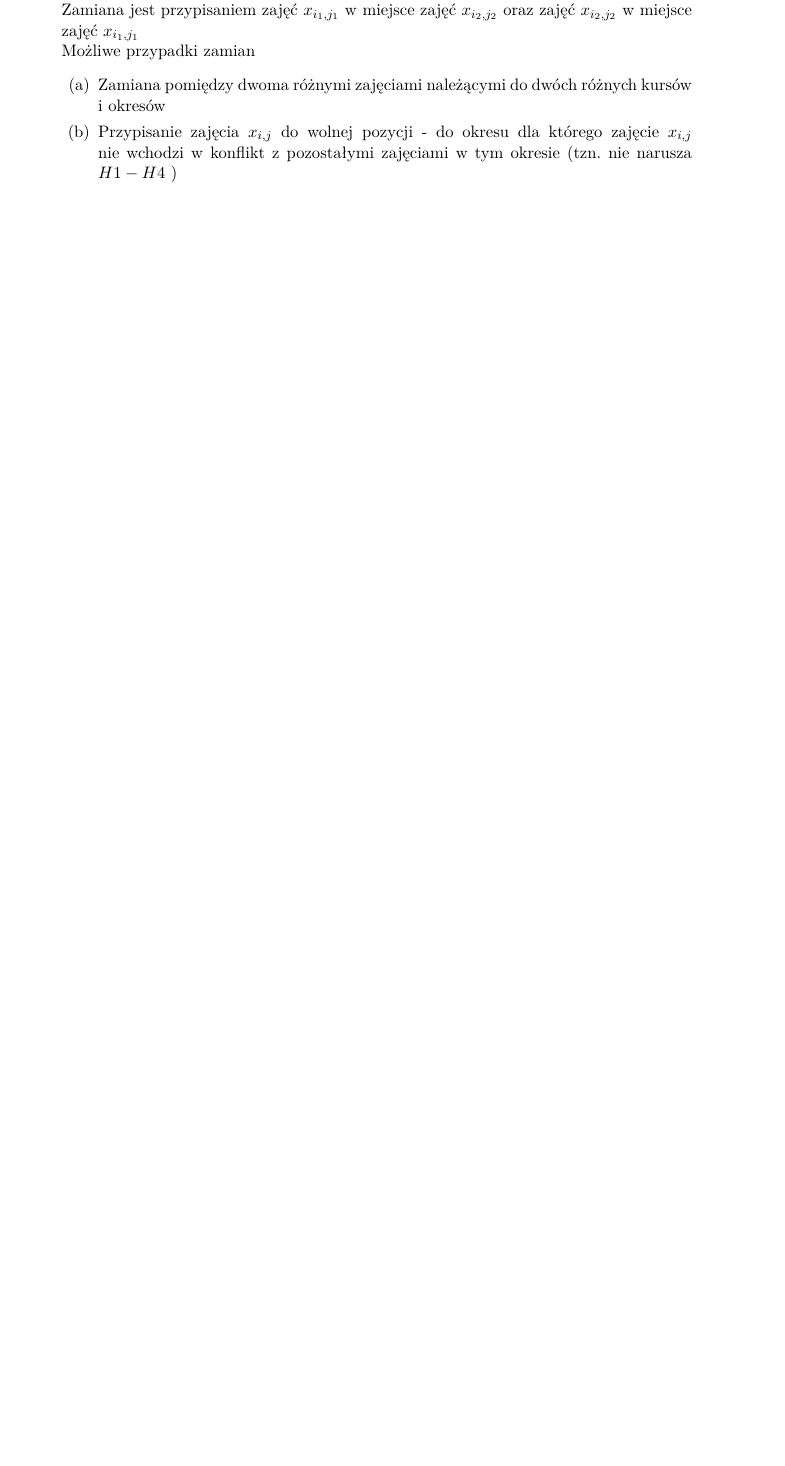
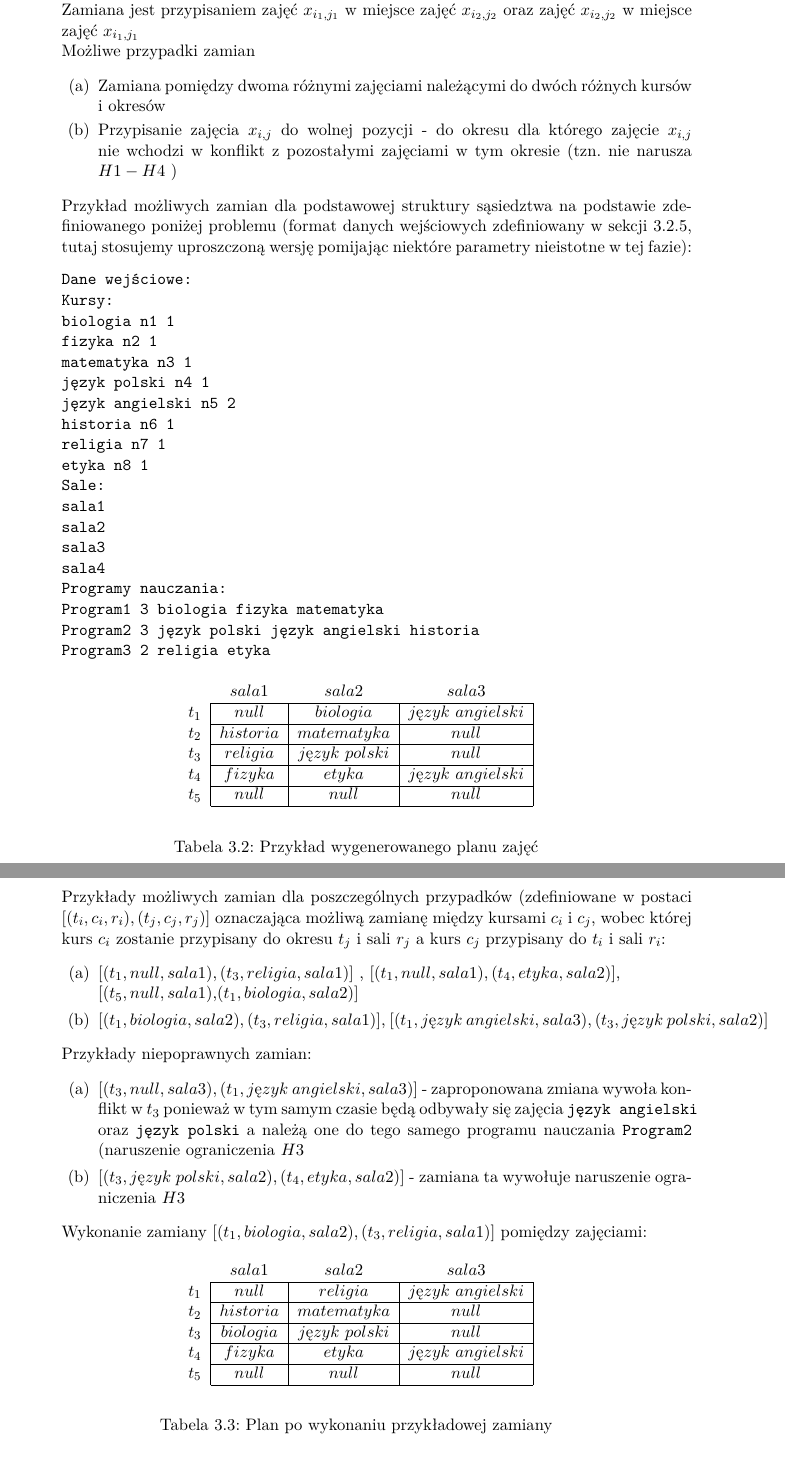
Before and after one commit to jianwang190/cats, a LaTeX thesis (docs/praca_inzynierska.tex, which reads docs/chapters/tabu.tex): part of page 12 of 26 before the commit and two parts of pages 13 and 14 of 28 after it, the two joined at a grey line, cut so that both start at the same text, the shorter picture padded with empty space. Compiled offline with pdfLaTeX.

Commit message:
poprawki tabu

```diff
--- a/docs/chapters/tabu.tex
+++ b/docs/chapters/tabu.tex
@@ -65,10 +101,94 @@
 Jest to struktura, która zawiera wszystkie możliwe zamiany dla pary dwóch zajęć należących do różnych kursów i nie należących do tego samego okresu w planie zajęć. \\
 Zamiana jest przypisaniem zajęć $x_{i_{1},j_{1}}$ w miejsce zajęć ${x_{i_{2}, j_{2}}}$ oraz zajęć ${x_{i_{2}, j_{2}}}$ w miejsce zajęć $x_{i_{1},j_{1}}$ \\
 Możliwe przypadki zamian
+
 \begin{enumerate}
 \item Zamiana pomiędzy dwoma różnymi zajęciami należącymi do dwóch różnych kursów i okresów
 \item Przypisanie zajęcia ${x_{i,j}}$ do wolnej pozycji - do okresu dla którego zajęcie ${x_{i,j}}$ nie wchodzi w konflikt z pozostałymi zajęciami w tym okresie (tzn. nie narusza ${H1-H4}$ )
 \end{enumerate}
+Przykład możliwych zamian dla podstawowej struktury sąsiedztwa na podstawie zdefiniowanego poniżej problemu (format danych wejściowych zdefiniowany w sekcji 3.2.5, tutaj stosujemy uproszczoną wersję pomijając niektóre parametry nieistotne w tej fazie):
+\begin{alltt}
+Dane wejściowe:
+Kursy:
+biologia n1 1
+fizyka n2 1
+matematyka n3 1
+język polski n4 1
+język angielski n5 2
+historia n6 1
+religia n7 1
+etyka n8 1
+Sale:
+sala1
+sala2
+sala3
+sala4
+Programy nauczania:
+Program1 3 biologia fizyka matematyka
+Program2 3 język polski język angielski historia
+Program3 2 religia etyka
+\end{alltt}
+
+\begin{table}[H]
+\begin{center}
+\begin{tabular}{ r|c|c|c| }
+\multicolumn{1}{r}{}
+ &  \multicolumn{1}{c}{$sala1$}
+ & \multicolumn{1}{c}{$sala2$}
+ & \multicolumn{1}{c}{$sala3$}
+ \\
+\cline{2-4}
+$t_{1}$ & $null$ & $biologia$ & $język\ angielski$  \\
+\cline{2-4}
+$t_{2}$ & $historia$ & $matematyka$  & $null$ \\
+\cline{2-4}
+$t_{3}$ & $religia$ & $język\ polski$  & $null$ \\
+\cline{2-4}
+$t_{4}$ & $fizyka$ & $etyka$ & $język\ angielski$ \\
+\cline{2-4}
+$t_{5}$ & $null$ & $null$ & $null$ \\
+\cline{2-4}
+\end{tabular}
+\end{center}
+
+\caption {Przykład wygenerowanego planu zajęć}
+\end{table}
+Przykłady możliwych zamian dla poszczególnych przypadków (zdefiniowane w postaci $[(t_{i}, c_{i}, r_{i}), (t_{j}, c_{j}, r_{j})]$ oznaczająca możliwą zamianę między kursami $c_{i}$ i $c_{j}$, wobec której kurs $c_{i}$ zostanie przypisany do okresu $t_{j}$ i sali $r_{j}$ a kurs $c_{j}$ przypisany do $t_{i}$ i sali $r_{i}$:
+\begin{enumerate}
+\item $[(t_{1}, null, sala1),(t_{3},religia, sala1)]$ , $[(t_{1}, null, sala1),(t_{4},etyka, sala2)]$,\\ $[(t_{5}, null, sala1)$,$(t_{1},biologia, sala2)]$
+\item $[(t_{1}, biologia, sala2),(t_{3},religia, sala1)]$, $[(t_{1}, język\ angielski, sala3),(t_{3},język\ polski, sala2)]$
+\end{enumerate}
+
+Przykłady niepoprawnych zamian:
+\begin{enumerate}
+\item $[(t_{3}, null, sala3),(t_{1},język\ angielski, sala3)]$ - zaproponowana zmiana wywoła konflikt w $t_{3}$ ponieważ w tym samym czasie będą odbywały się zajęcia \verb#język angielski# oraz \verb#język polski# a należą one do tego samego programu nauczania \verb#Program2# (naruszenie ograniczenia $H3$
+\item $[(t_{3}, język\ polski, sala2),(t_{4},etyka, sala2)]$ - zamiana ta wywołuje naruszenie ograniczenia $H3$
+\end{enumerate}
+Wykonanie zamiany $[(t_{1}, biologia, sala2),(t_{3},religia, sala1)]$ pomiędzy zajęciami:
+\begin{table}[H]
+\begin{center}
+\begin{tabular}{ r|c|c|c| }
+\multicolumn{1}{r}{}
+ &  \multicolumn{1}{c}{$sala1$}
+ & \multicolumn{1}{c}{$sala2$}
+ & \multicolumn{1}{c}{$sala3$}
+ \\
+\cline{2-4}
+$t_{1}$ & $null$ & $religia$ & $język\ angielski$  \\
+\cline{2-4}
+$t_{2}$ & $historia$ & $matematyka$  & $null$ \\
+\cline{2-4}
+$t_{3}$ & $biologia$ & $język\ polski$  & $null$ \\
+\cline{2-4}
+$t_{4}$ & $fizyka$ & $etyka$ & $język\ angielski$ \\
+\cline{2-4}
+$t_{5}$ & $null$ & $null$ & $null$ \\
+\cline{2-4}
+\end{tabular}
+\end{center}
+
+\caption {Plan po wykonaniu przykładowej zamiany}
+\end{table}
 
 \item \textbf{Zaawansowana struktura sąsiedztwa}
 \subparagraph{}
--- a/docs/praca_inzynierska.tex
+++ b/docs/praca_inzynierska.tex
@@ -5,6 +5,7 @@
 \usepackage[utf8]{inputenc}
 \usepackage{lmodern}
 \usepackage[pdftex]{graphicx}
+\usepackage{alltt}
 \selectlanguage{polish}
 \usepackage{amsmath}
 \usepackage[top=3cm, bottom=3cm, left=3cm, right=3cm]{geometry}
```
Also changed, not shown: docs/chapters/specyfikacja_problemu.tex (+3 -2 lines), docs/chapters/tabu.tex (44 more changed lines).
